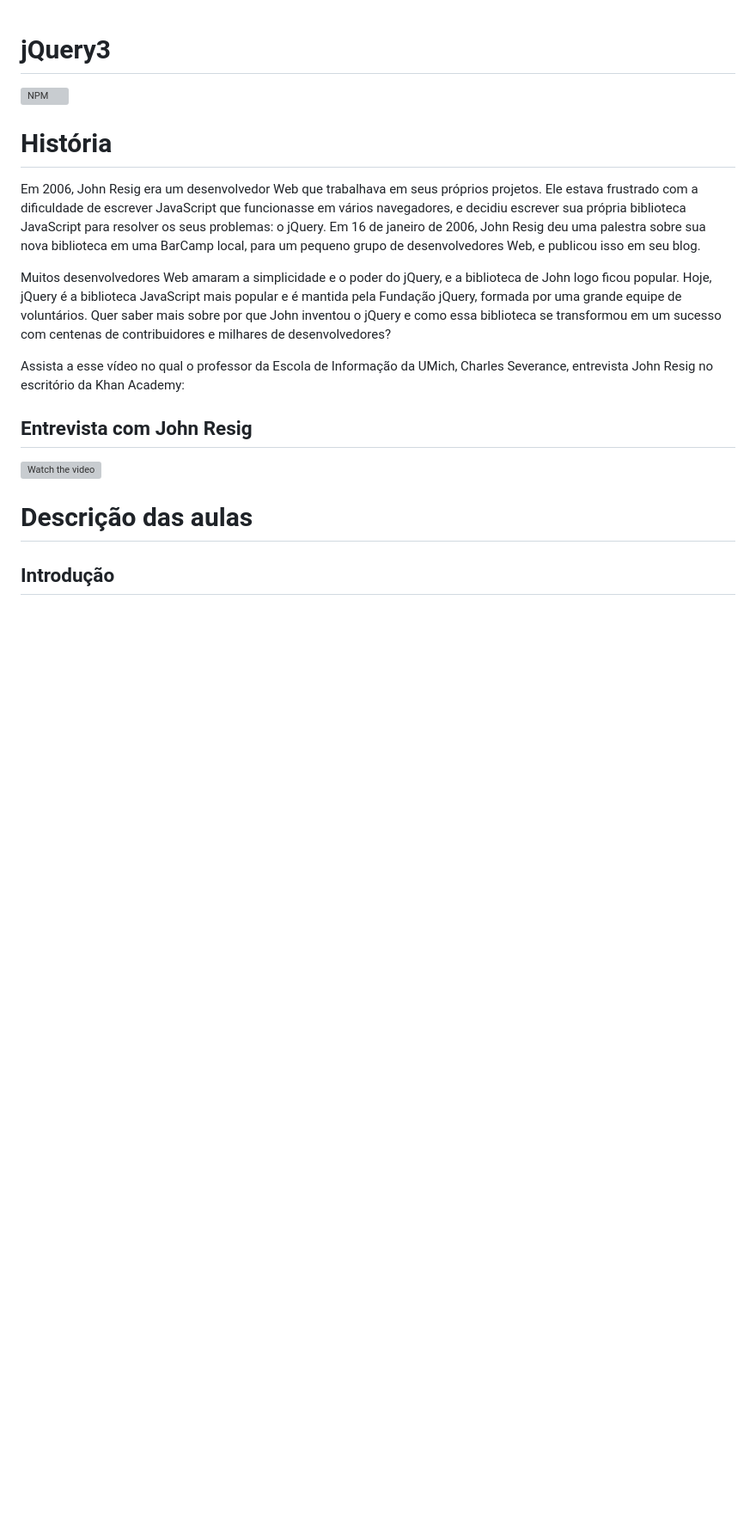
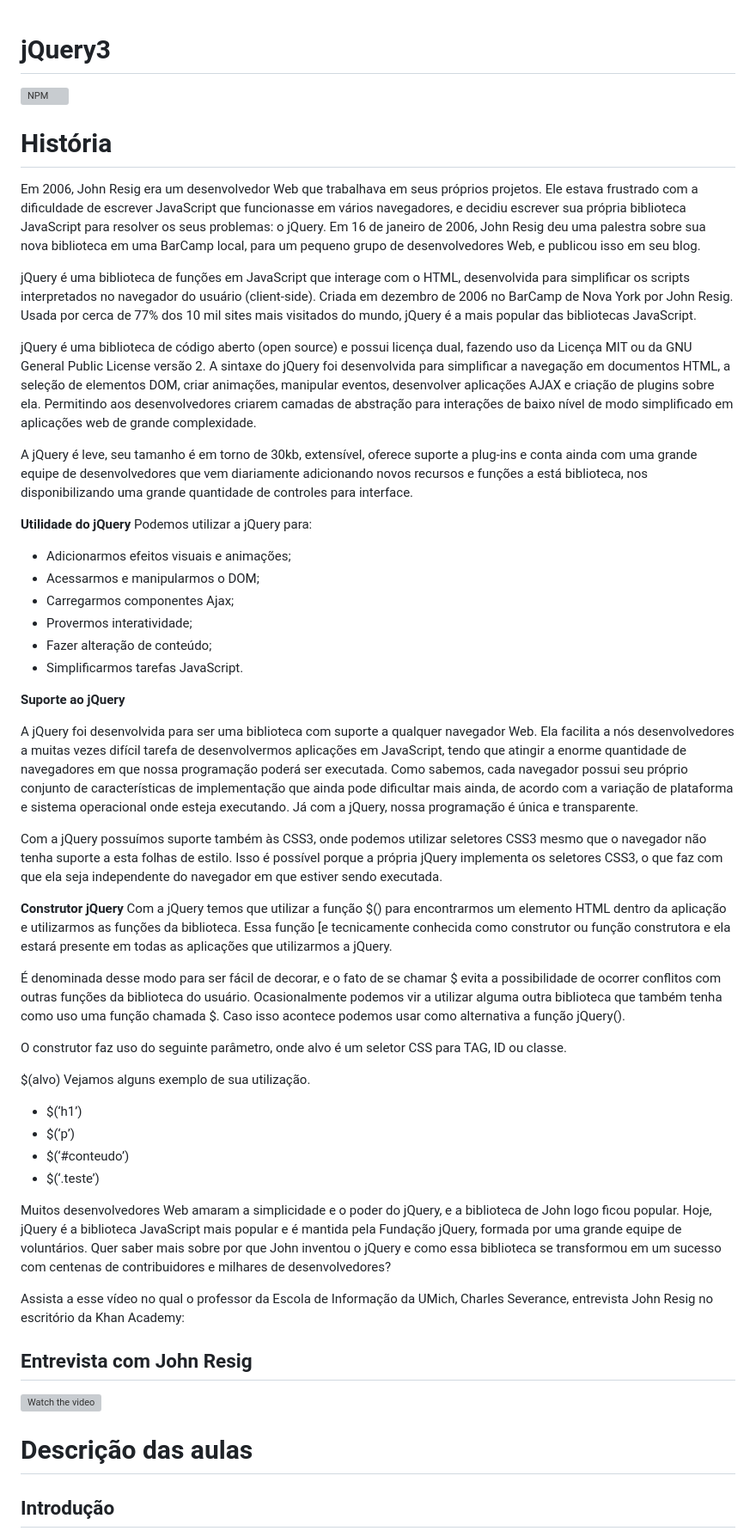
Before and after one commit to fbamuniz/class-01-html5, a Markdown page: README.md, the part around the change. Shown at 86% size. Rendered like a GitHub page; blank space fills up the shorter version; grey boxes are pictures that could not be loaded.

Commit message:
Class deployment by @fbamuniz successfully achieved

```diff
--- a/README.md
+++ b/README.md
@@ -4,6 +4,43 @@
 
 Em 2006, John Resig era um desenvolvedor Web que trabalhava em seus próprios projetos. Ele estava frustrado com a dificuldade de escrever JavaScript que funcionasse em vários navegadores, e decidiu escrever sua própria biblioteca JavaScript para resolver os seus problemas: o jQuery.
 Em 16 de janeiro de 2006, John Resig deu uma palestra sobre sua nova biblioteca em uma BarCamp local, para um pequeno grupo de desenvolvedores Web, e publicou isso em seu blog.
+
+jQuery é uma biblioteca de funções em JavaScript que interage com o HTML, desenvolvida para simplificar os scripts interpretados no navegador do usuário (client-side). Criada em dezembro de 2006 no BarCamp de Nova York por John Resig. Usada por cerca de 77% dos 10 mil sites mais visitados do mundo, jQuery é a mais popular das bibliotecas JavaScript.
+
+jQuery é uma biblioteca de código aberto (open source) e possui licença dual, fazendo uso da Licença MIT ou da GNU General Public License versão 2. A sintaxe do jQuery foi desenvolvida para simplificar a navegação em documentos HTML, a seleção de elementos DOM, criar animações, manipular eventos, desenvolver aplicações AJAX e criação de plugins sobre ela. Permitindo aos desenvolvedores criarem camadas de abstração para interações de baixo nível de modo simplificado em aplicações web de grande complexidade.
+
+A jQuery é leve, seu tamanho é em torno de 30kb, extensível, oferece suporte a plug-ins e conta ainda com uma grande equipe de desenvolvedores que vem diariamente adicionando novos recursos e funções a está biblioteca, nos disponibilizando uma grande quantidade de controles para interface.
+
+**Utilidade do jQuery**
+Podemos utilizar a jQuery para:
+
+- Adicionarmos efeitos visuais e animações;
+- Acessarmos e manipularmos o DOM;
+- Carregarmos componentes Ajax;
+- Provermos interatividade;
+- Fazer alteração de conteúdo;
+- Simplificarmos tarefas JavaScript.
+
+**Suporte ao jQuery**
+
+A jQuery foi desenvolvida para ser uma biblioteca com suporte a qualquer navegador Web. Ela facilita a nós desenvolvedores a muitas vezes difícil tarefa de desenvolvermos aplicações em JavaScript, tendo que atingir a enorme quantidade de navegadores em que nossa programação poderá ser executada. Como sabemos, cada navegador possui seu próprio conjunto de características de implementação que ainda pode dificultar mais ainda, de acordo com a variação de plataforma e sistema operacional onde esteja executando. Já com a jQuery, nossa programação é única e transparente.
+
+Com a jQuery possuímos suporte também às CSS3, onde podemos utilizar seletores CSS3 mesmo que o navegador não tenha suporte a esta folhas de estilo. Isso é possível porque a própria jQuery implementa os seletores CSS3, o que faz com que ela seja independente do navegador em que estiver sendo executada.
+
+**Construtor jQuery**
+Com a jQuery temos que utilizar a função $() para encontrarmos um elemento HTML dentro da aplicação e utilizarmos as funções da biblioteca. Essa função [e tecnicamente conhecida como construtor ou função construtora e ela estará presente em todas as aplicações que utilizarmos a jQuery.
+
+É denominada desse modo para ser fácil de decorar, e o fato de se chamar $ evita a possibilidade de ocorrer conflitos com outras funções da biblioteca do usuário. Ocasionalmente podemos vir a utilizar alguma outra biblioteca que também tenha como uso uma função chamada $. Caso isso acontece podemos usar como alternativa a função jQuery().
+
+O construtor faz uso do seguinte parâmetro, onde alvo é um seletor CSS para TAG, ID ou classe.
+
+$(alvo)
+Vejamos alguns exemplo de sua utilização.
+
+- $(‘h1’)
+- $(‘p’)
+- $(‘#conteudo’)
+- $(‘.teste’)
 
 Muitos desenvolvedores Web amaram a simplicidade e o poder do jQuery, e a biblioteca de John logo ficou popular. Hoje, jQuery é a biblioteca JavaScript mais popular e é mantida pela Fundação jQuery, formada por uma grande equipe de voluntários. Quer saber mais sobre por que John inventou o jQuery e como essa biblioteca se transformou em um sucesso com centenas de contribuidores e milhares de desenvolvedores?
 
```
